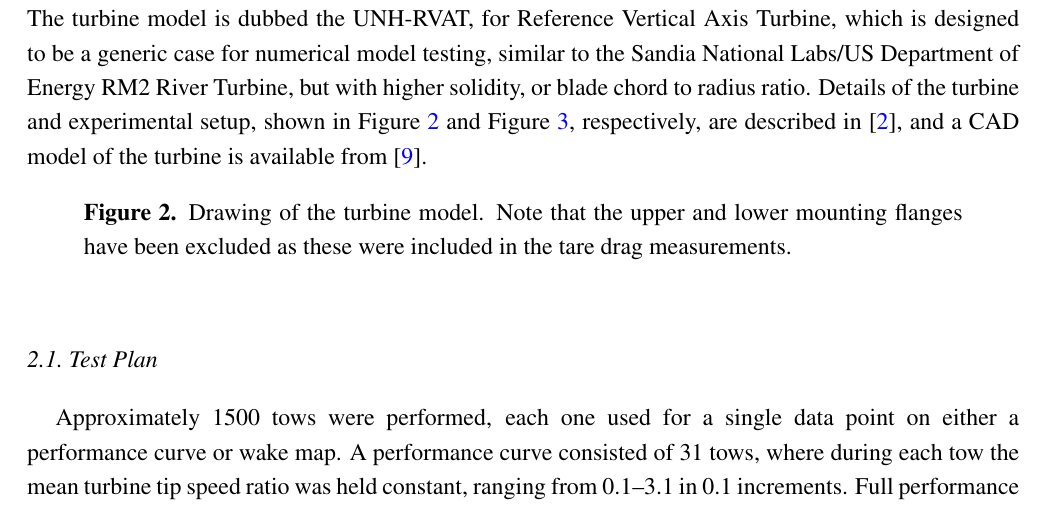
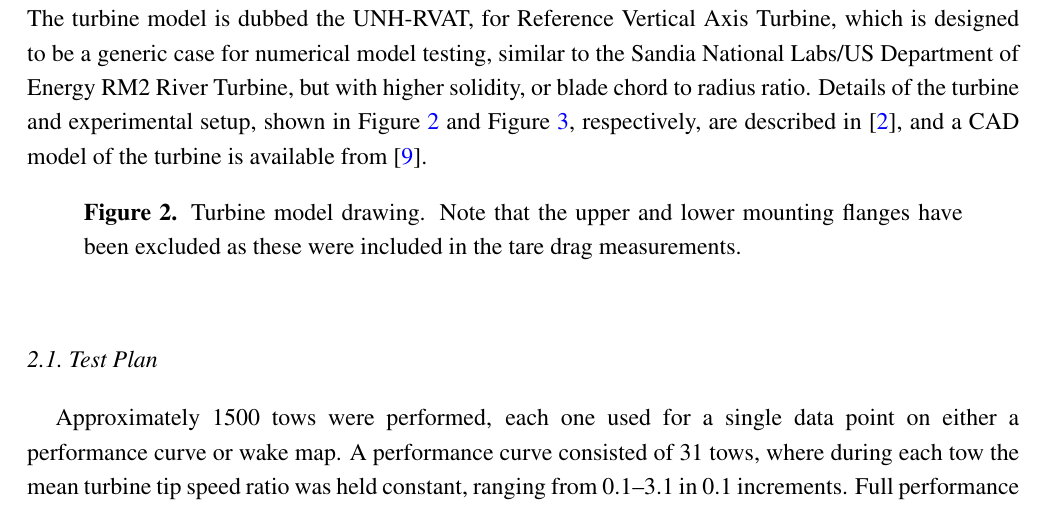
Before and after one commit to petebachant/CFT-Re-dep-paper, a LaTeX paper (paper.tex): part of page 4 of 14, cut so that both start at the same text. Compiled offline with pdfLaTeX.

Commit message:
Update figure caption for turbine drawing

```diff
--- a/paper.tex
+++ b/paper.tex
@@ -247,7 +247,7 @@ Figure~\ref{fig:exp-setup}, respectively, are described in
 \cite{Bachant2014-RVAT-CAD}.
 
 \begin{figure}[ht!]
-\caption{Drawing of the turbine model. Note that the upper and lower mounting
+\caption{Turbine model drawing. Note that the upper and lower mounting
 flanges have been excluded as these were included in the tare drag
 measurements.}
 \label{fig:turbine}
```
